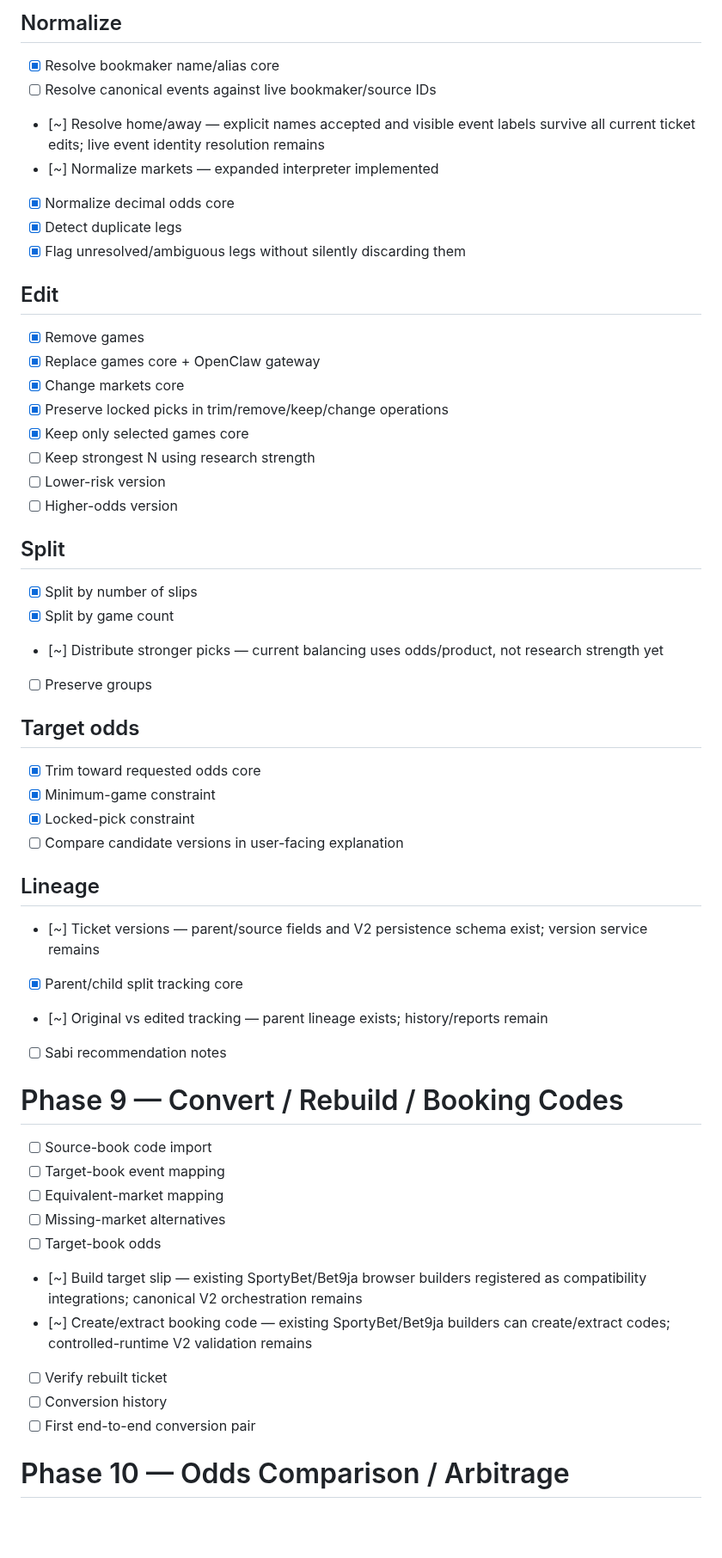
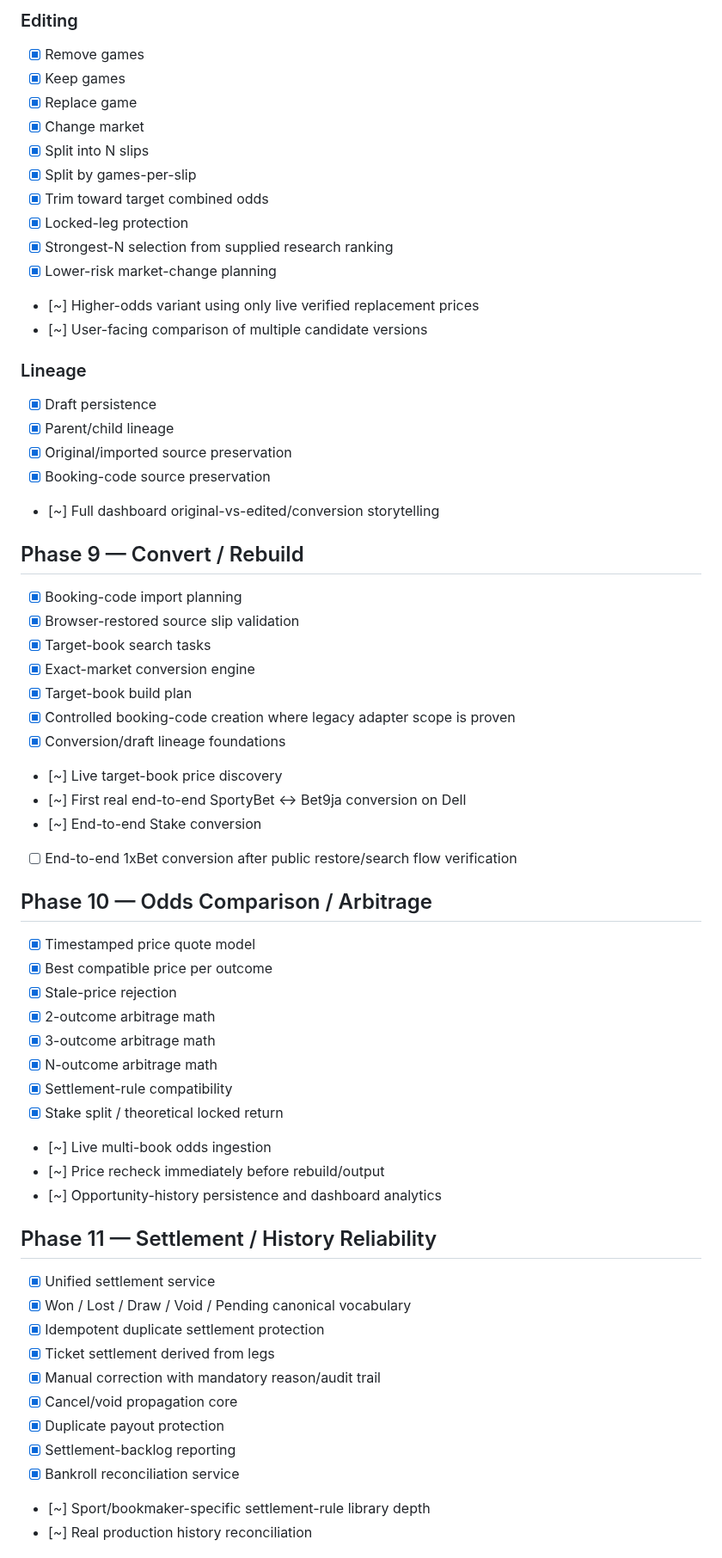
Before and after one commit to thathman/SabiAI, a Markdown page: docs/SABIAI_V2_TASKS.md, the part around one of its changes. Shown at 86% size. GitHub-like rendering; blank space fills up the shorter version.

Commit message:
docs(v2): reconcile living task board with current implementation

```diff
--- a/docs/SABIAI_V2_TASKS.md
+++ b/docs/SABIAI_V2_TASKS.md
@@ -188,53 +183,64 @@
 
-## Normalize
-- [x] Resolve bookmaker name/alias core
-- [ ] Resolve canonical events against live bookmaker/source IDs
-- [~] Resolve home/away — explicit names accepted and visible event labels survive all current ticket edits; live event identity resolution remains
-- [~] Normalize markets — expanded interpreter implemented
-- [x] Normalize decimal odds core
-- [x] Detect duplicate legs
-- [x] Flag unresolved/ambiguous legs without silently discarding them
+### Editing
+- [x] Remove games
+- [x] Keep games
+- [x] Replace game
+- [x] Change market
+- [x] Split into N slips
+- [x] Split by games-per-slip
+- [x] Trim toward target combined odds
+- [x] Locked-leg protection
+- [x] Strongest-N selection from supplied research ranking
+- [x] Lower-risk market-change planning
+- [~] Higher-odds variant using only live verified replacement prices
+- [~] User-facing comparison of multiple candidate versions
 
-## Edit
-- [x] Remove games
-- [x] Replace games core + OpenClaw gateway
-- [x] Change markets core
-- [x] Preserve locked picks in trim/remove/keep/change operations
-- [x] Keep only selected games core
-- [ ] Keep strongest N using research strength
-- [ ] Lower-risk version
-- [ ] Higher-odds version
+### Lineage
+- [x] Draft persistence
+- [x] Parent/child lineage
+- [x] Original/imported source preservation
+- [x] Booking-code source preservation
+- [~] Full dashboard original-vs-edited/conversion storytelling
 
-## Split
-- [x] Split by number of slips
-- [x] Split by game count
-- [~] Distribute stronger picks — current balancing uses odds/product, not research strength yet
-- [ ] Preserve groups
+## Phase 9 — Convert / Rebuild
 
-## Target odds
-- [x] Trim toward requested odds core
-- [x] Minimum-game constraint
-- [x] Locked-pick constraint
-- [ ] Compare candidate versions in user-facing explanation
+- [x] Booking-code import planning
+- [x] Browser-restored source slip validation
+- [x] Target-book search tasks
+- [x] Exact-market conversion engine
+- [x] Target-book build plan
+- [x] Controlled booking-code creation where legacy adapter scope is proven
+- [x] Conversion/draft lineage foundations
+- [~] Live target-book price discovery
+- [~] First real end-to-end SportyBet ↔ Bet9ja conversion on Dell
+- [~] End-to-end Stake conversion
+- [ ] End-to-end 1xBet conversion after public restore/search flow verification
 
-## Lineage
-- [~] Ticket versions — parent/source fields and V2 persistence schema exist; version service remains
-- [x] Parent/child split tracking core
-- [~] Original vs edited tracking — parent lineage exists; history/reports remain
-- [ ] Sabi recommendation notes
+## Phase 10 — Odds Comparison / Arbitrage
 
-# Phase 9 — Convert / Rebuild / Booking Codes
+- [x] Timestamped price quote model
+- [x] Best compatible price per outcome
+- [x] Stale-price rejection
+- [x] 2-outcome arbitrage math
+- [x] 3-outcome arbitrage math
+- [x] N-outcome arbitrage math
+- [x] Settlement-rule compatibility
+- [x] Stake split / theoretical locked return
+- [~] Live multi-book odds ingestion
+- [~] Price recheck immediately before rebuild/output
+- [~] Opportunity-history persistence and dashboard analytics
 
-- [ ] Source-book code import
-- [ ] Target-book event mapping
-- [ ] Equivalent-market mapping
-- [ ] Missing-market alternatives
-- [ ] Target-book odds
-- [~] Build target slip — existing SportyBet/Bet9ja browser builders registered as compatibility integrations; canonical V2 orchestration remains
-- [~] Create/extract booking code — existing SportyBet/Bet9ja builders can create/extract codes; controlled-runtime V2 validation remains
-- [ ] Verify rebuilt ticket
-- [ ] Conversion history
-- [ ] First end-to-end conversion pair
+## Phase 11 — Settlement / History Reliability
 
-# Phase 10 — Odds Comparison / Arbitrage
+- [x] Unified settlement service
+- [x] Won / Lost / Draw / Void / Pending canonical vocabulary
+- [x] Idempotent duplicate settlement protection
+- [x] Ticket settlement derived from legs
+- [x] Manual correction with mandatory reason/audit trail
+- [x] Cancel/void propagation core
+- [x] Duplicate payout protection
+- [x] Settlement-backlog reporting
+- [x] Bankroll reconciliation service
+- [~] Sport/bookmaker-specific settlement-rule library depth
+- [~] Real production history reconciliation
 
```
Also changed, not shown: other parts of docs/SABIAI_V2_TASKS.md (+280 -304 lines).
